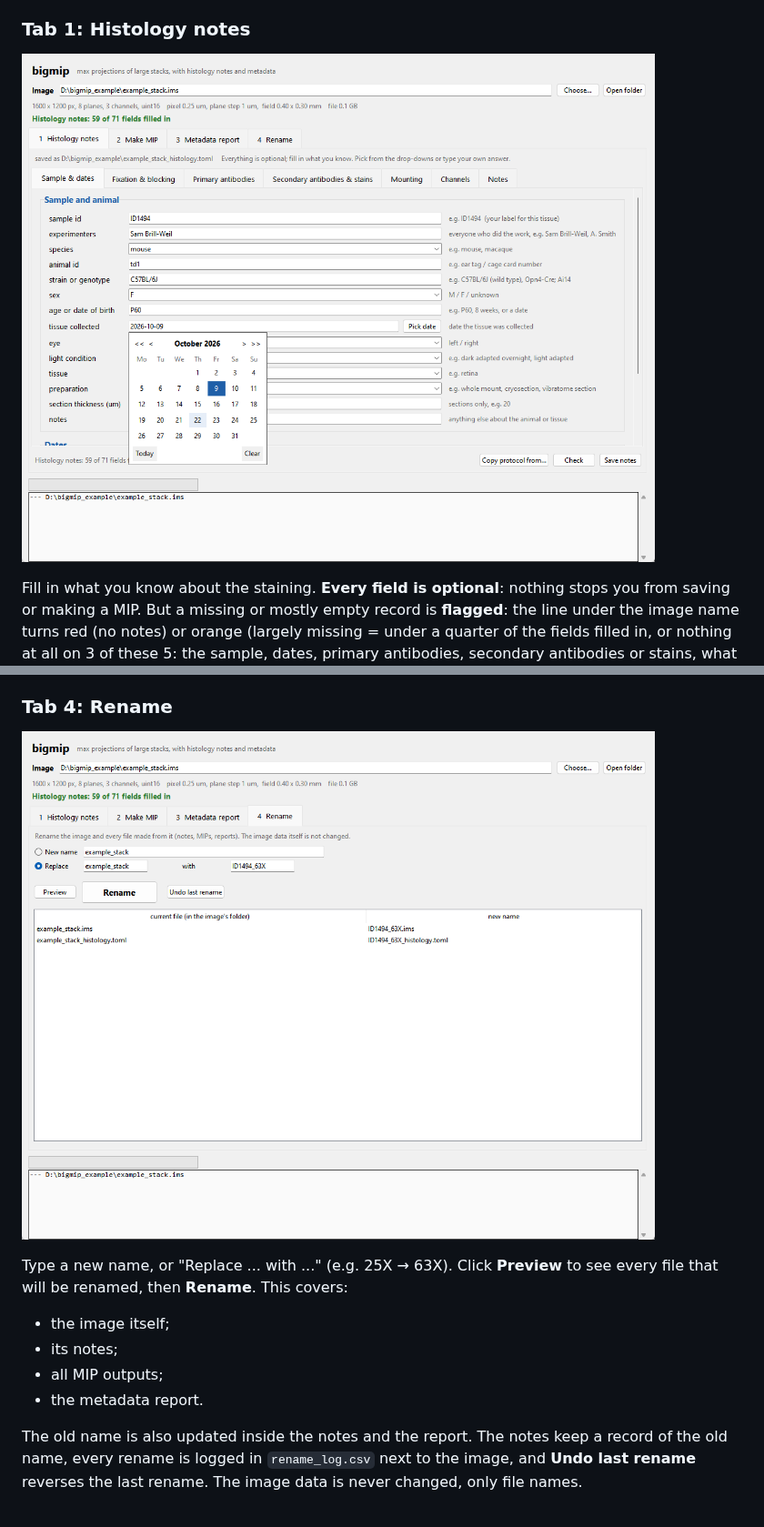
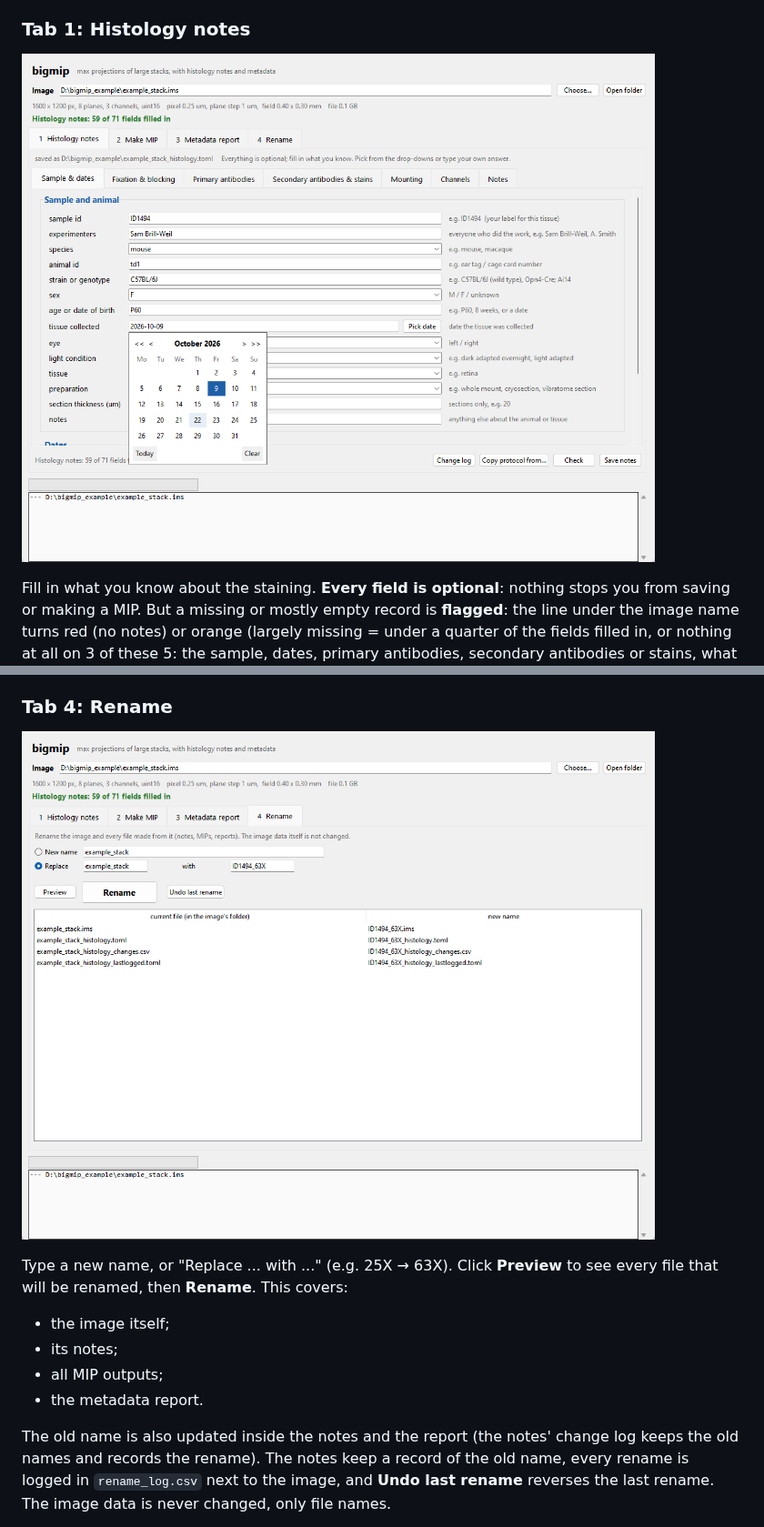
Before and after one commit to sambrillweil/bigmip, a Markdown page: README.md, 2 parts joined by grey strips. Shown at 91% size. Rendered like a GitHub page; pictures changed too: docs/app_notes.png, docs/app_rename.png.

```diff
--- a/README.md
+++ b/README.md
@@ -154,7 +165,7 @@ renamed, then **Rename**. This covers:
 - all MIP outputs;
 - the metadata report.
 
-The old name is also updated inside the notes and the report. The notes keep a record of the old name, every rename
+The old name is also updated inside the notes and the report (the notes' change log keeps the old names and records the rename). The notes keep a record of the old name, every rename
 is logged in `rename_log.csv` next to the image, and **Undo last rename** reverses the last rename. The image data is
 never changed, only file names.
 
```
Also changed, not shown: other parts of README.md (+14 -0 lines), docs/app_mip.png, docs/app_notes_channels.png, 6 other files.
